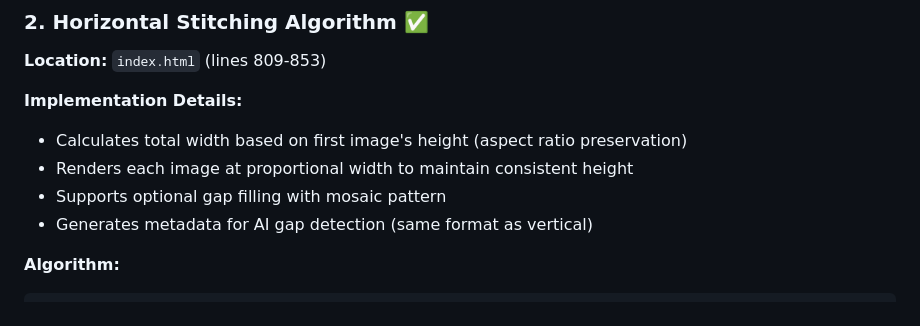
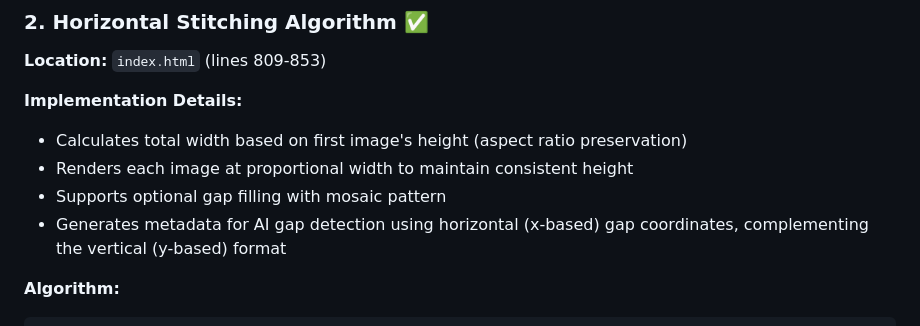
Before and after one commit to rhodi2436/slice-x, a Markdown page: IMPLEMENTATION_SUMMARY.md, the part around the change. Rendered like a GitHub page.

Commit message:
更新 IMPLEMENTATION_SUMMARY.md
Co-authored-by: Copilot <175728472+Copilot@users.noreply.github.com>

````diff
--- a/IMPLEMENTATION_SUMMARY.md
+++ b/IMPLEMENTATION_SUMMARY.md
@@ -25,7 +25,7 @@ Added UI controls allowing users to choose between:
 - Calculates total width based on first image's height (aspect ratio preservation)
 - Renders each image at proportional width to maintain consistent height
 - Supports optional gap filling with mosaic pattern
-- Generates metadata for AI gap detection (same format as vertical)
+- Generates metadata for AI gap detection using horizontal (x-based) gap coordinates, complementing the vertical (y-based) format
 
 **Algorithm:**
 ```javascript
````
